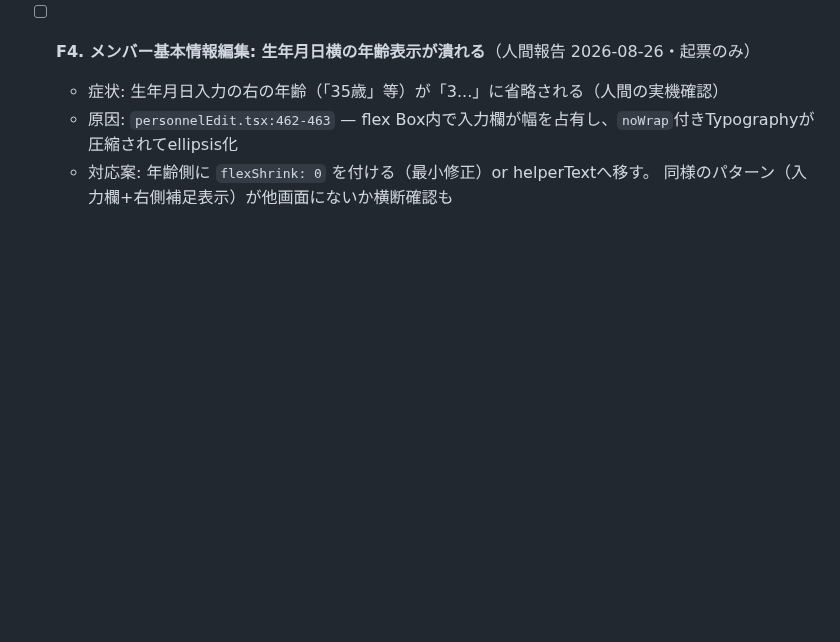
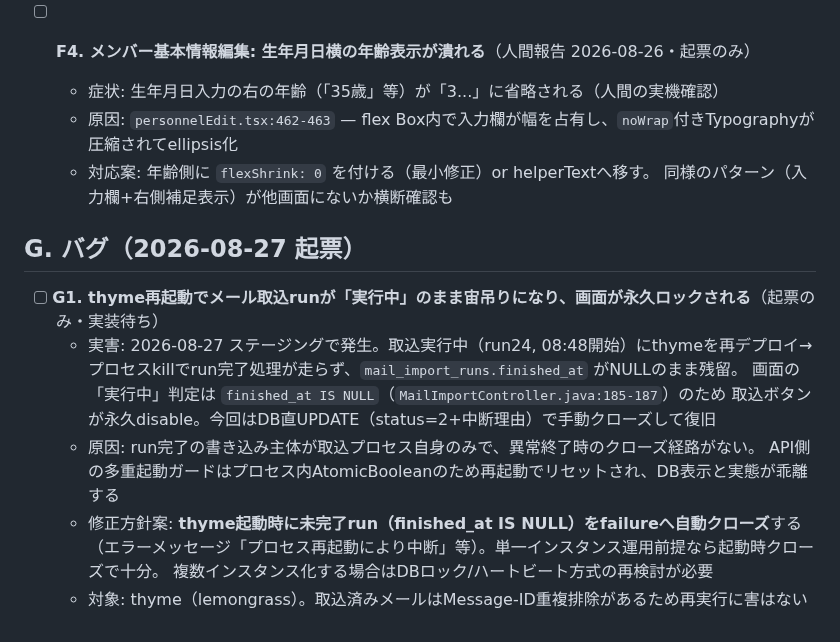
Before and after one commit to 2way-adachi/2way-ses-system, a Markdown page: docs/development/20260825_1256_print-preview-tasks.md, the part around the change. GitHub-like rendering; blank space fills up the shorter version.

Commit message:
G1起票: thyme再起動でメール取込runが宙吊りになり画面が永久ロックされるバグ
2026-08-27ステージングで実害発生（run24を手動クローズで復旧）。
起動時の未完了run自動クローズを修正方針案として記載。

Co-Authored-By: Claude Fable 5 <noreply@anthropic.com>

```diff
--- a/docs/development/20260825_1256_print-preview-tasks.md
+++ b/docs/development/20260825_1256_print-preview-tasks.md
@@ -283,3 +283,17 @@ E1〜E4を実装対象、E5は起票のみ（2026-08-26 人間GO）
     圧縮されてellipsis化
   - 対応案: 年齢側に `flexShrink: 0` を付ける（最小修正）or helperTextへ移す。
     同様のパターン（入力欄+右側補足表示）が他画面にないか横断確認も
+
+## G. バグ（2026-08-27 起票）
+
+- [ ] **G1. thyme再起動でメール取込runが「実行中」のまま宙吊りになり、画面が永久ロックされる**（起票のみ・実装待ち）
+  - 実害: 2026-08-27 ステージングで発生。取込実行中（run24, 08:48開始）にthymeを再デプロイ→
+    プロセスkillでrun完了処理が走らず、`mail_import_runs.finished_at` がNULLのまま残留。
+    画面の「実行中」判定は `finished_at IS NULL`（`MailImportController.java:185-187`）のため
+    取込ボタンが永久disable。今回はDB直UPDATE（status=2+中断理由）で手動クローズして復旧
+  - 原因: run完了の書き込み主体が取込プロセス自身のみで、異常終了時のクローズ経路がない。
+    API側の多重起動ガードはプロセス内AtomicBooleanのため再起動でリセットされ、DB表示と実態が乖離する
+  - 修正方針案: **thyme起動時に未完了run（finished_at IS NULL）をfailureへ自動クローズ**する
+    （エラーメッセージ「プロセス再起動により中断」等）。単一インスタンス運用前提なら起動時クローズで十分。
+    複数インスタンス化する場合はDBロック/ハートビート方式の再検討が必要
+  - 対象: thyme（lemongrass）。取込済みメールはMessage-ID重複排除があるため再実行に害はない
```
